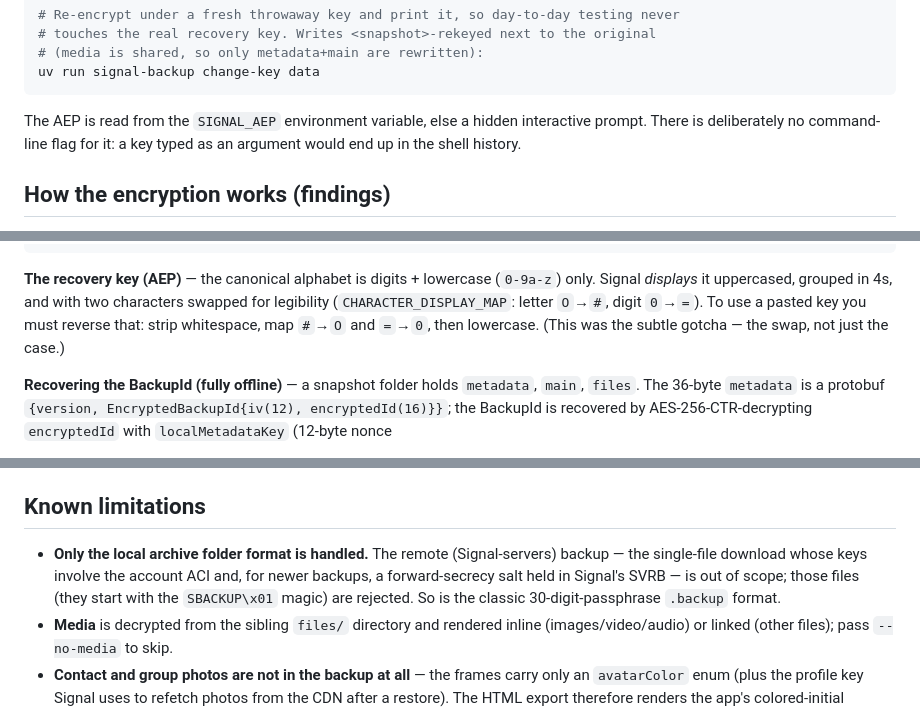
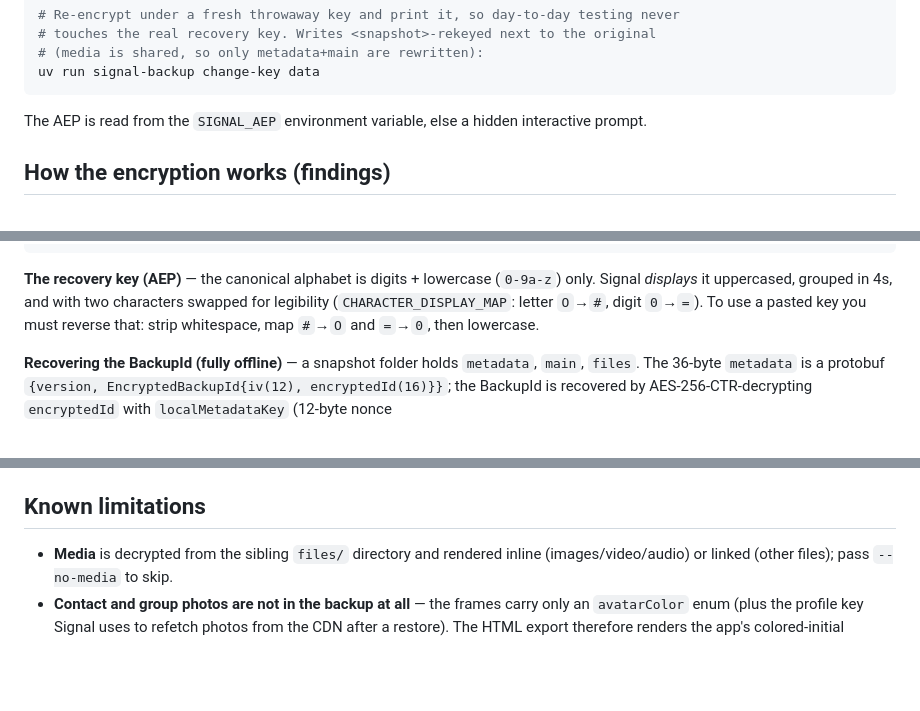
Before and after one commit to slurdge/signal-backup-decrypt, a Markdown page: README.md, 3 parts joined by grey strips. GitHub-like rendering; blank space fills up the shorter version.

Commit message:
chore: update README

````diff
--- a/README.md
+++ b/README.md
@@ -42,8 +44,6 @@ uv run signal-backup change-key data
 ```
 
 The AEP is read from the `SIGNAL_AEP` environment variable, else a hidden interactive prompt.
-There is deliberately no command-line flag for it: a key typed as an argument would end up in
-the shell history.
 
 ## How the encryption works (findings)
 
@@ -65,8 +65,7 @@ AEP (64-char recovery key, used verbatim as HKDF IKM)
 **The recovery key (AEP)** — the canonical alphabet is digits + lowercase (`0-9a-z`) only. Signal
 *displays* it uppercased, grouped in 4s, and with two characters swapped for legibility
 (`CHARACTER_DISPLAY_MAP`: letter `O`→`#`, digit `0`→`=`). To use a pasted key you must reverse that:
-strip whitespace, map `#`→`O` and `=`→`0`, then lowercase. (This was the subtle gotcha — the swap,
-not just the case.)
+strip whitespace, map `#`→`O` and `=`→`0`, then lowercase.
 
 **Recovering the BackupId (fully offline)** — a snapshot folder holds `metadata`, `main`, `files`.
 The 36-byte `metadata` is a protobuf `{version, EncryptedBackupId{iv(12), encryptedId(16)}}`; the
@@ -88,10 +87,6 @@ into AES(32)+MAC(32), layout `IV(16) ‖ AES-256-CBC/PKCS5 ‖ HMAC-SHA256(32)`
 
 ## Known limitations
 
-- **Only the local archive folder format is handled.** The remote (Signal-servers) backup — the
-  single-file download whose keys involve the account ACI and, for newer backups, a
-  forward-secrecy salt held in Signal's SVRB — is out of scope; those files (they start with the
-  `SBACKUP\x01` magic) are rejected. So is the classic 30-digit-passphrase `.backup` format.
 - **Media** is decrypted from the sibling `files/` directory and rendered inline
   (images/video/audio) or linked (other files); pass `--no-media` to skip.
 - **Contact and group photos are not in the backup at all** — the frames carry only an
````
Also changed, not shown: other parts of README.md (+2 -0 lines).
